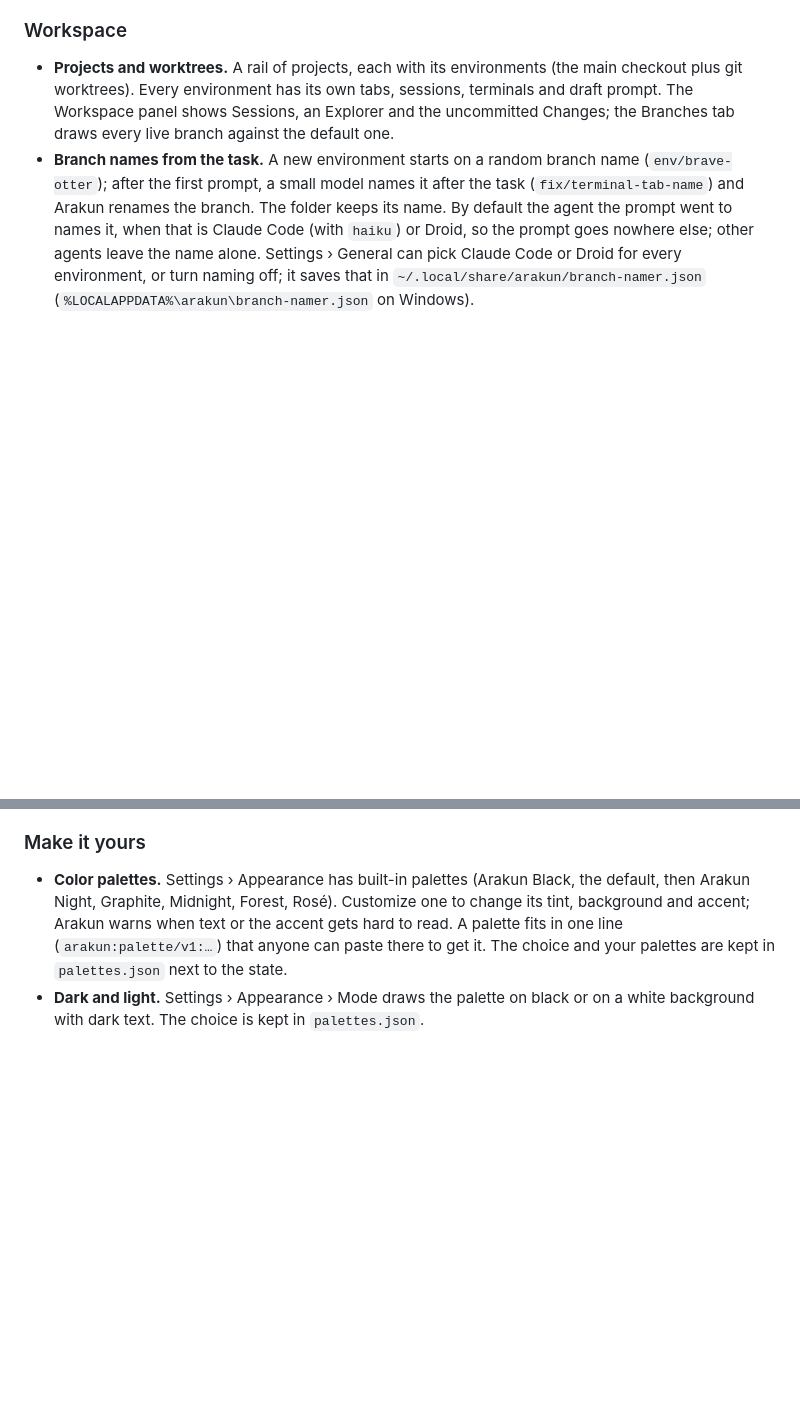
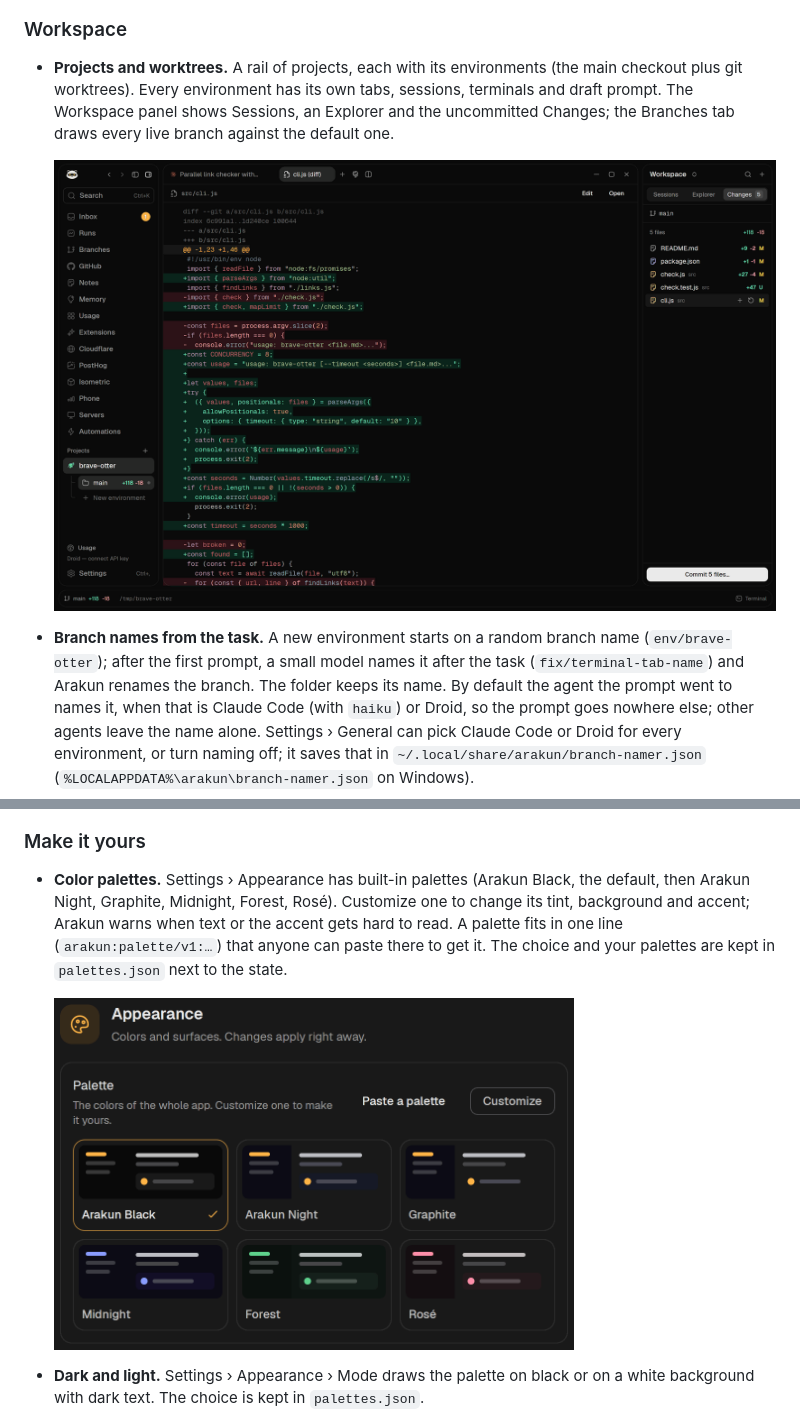
Before and after one commit to ArakunHQ/arakun, a Markdown page: README.md, 2 parts joined by grey strips. Drawn GitHub-style; pictures changed too: docs/screenshots/changes.png (added), docs/screenshots/palettes.png (added); blank space fills up the shorter version.

```diff
--- a/README.md
+++ b/README.md
@@ -56,6 +59,8 @@ Windows and other options: see [Install](#install).
   checkout plus git worktrees). Every environment has its own tabs, sessions, terminals
   and draft prompt. The Workspace panel shows Sessions, an Explorer and the uncommitted
   Changes; the Branches tab draws every live branch against the default one.
+
+  <img src="docs/screenshots/changes.png" alt="A file's diff in a tab, next to the Changes list with lines added and removed per file" width="760">
 - **Branch names from the task.** A new environment starts on a random branch name
   (`env/brave-otter`); after the first prompt, a small model names it after the task
   (`fix/terminal-tab-name`) and Arakun renames the branch. The folder keeps its name. By
@@ -176,6 +181,8 @@ it shows in `github/avatars/` (each downloaded again after a week).
   its tint, background and accent; Arakun warns when text or the accent gets hard to
   read. A palette fits in one line (`arakun:palette/v1:…`) that anyone can paste there to
   get it. The choice and your palettes are kept in `palettes.json` next to the state.
+
+  <img src="docs/screenshots/palettes.png" alt="The six built-in palettes in Settings › Appearance" width="520">
 - **Dark and light.** Settings › Appearance › Mode draws the palette on black or on a
   white background with dark text. The choice is kept in `palettes.json`.
 - **Corners and spacing.** Settings › Appearance also sets the shape of the whole app,
```
Also changed, not shown: other parts of README.md (+4 -1 lines), docs/screenshots/composer.png (deleted), docs/screenshots/design-system.png (deleted), docs/screenshots/hero-dark.png (added), docs/screenshots/hero-light.png (added).
